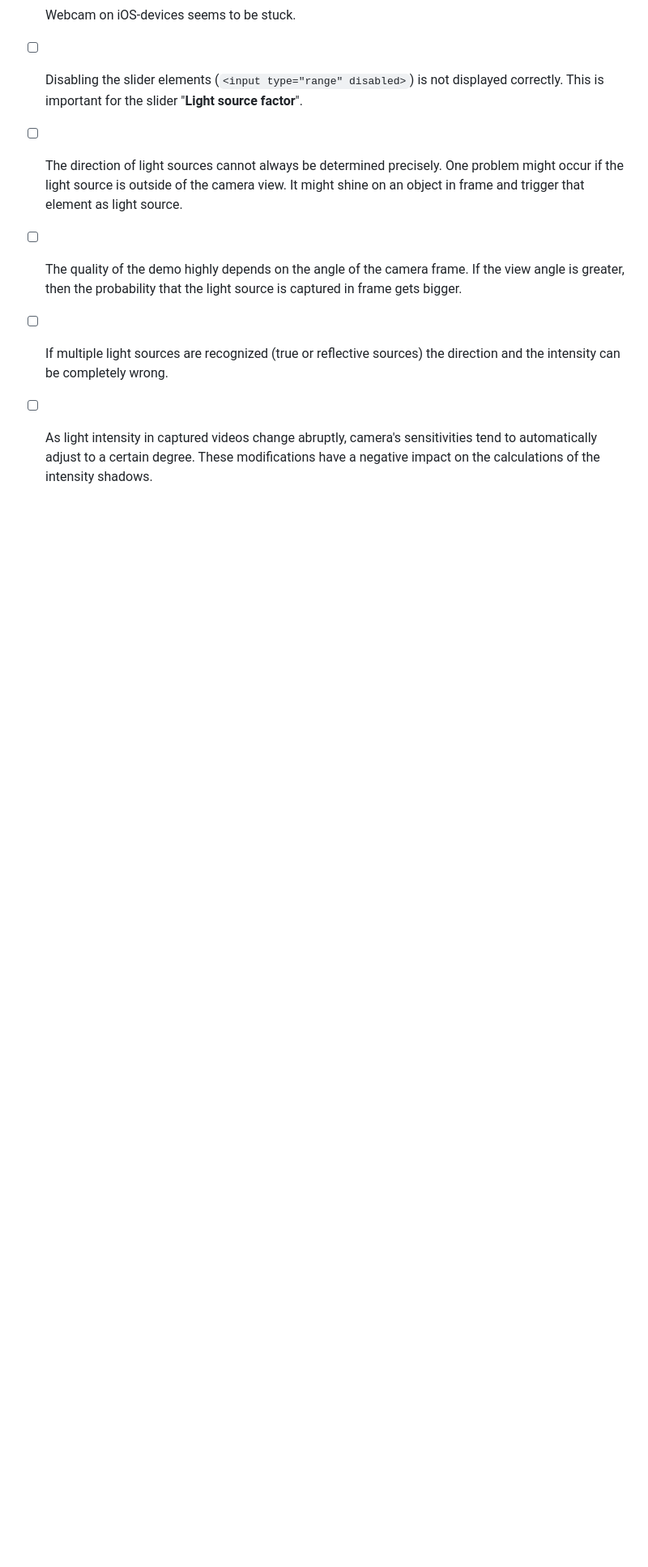
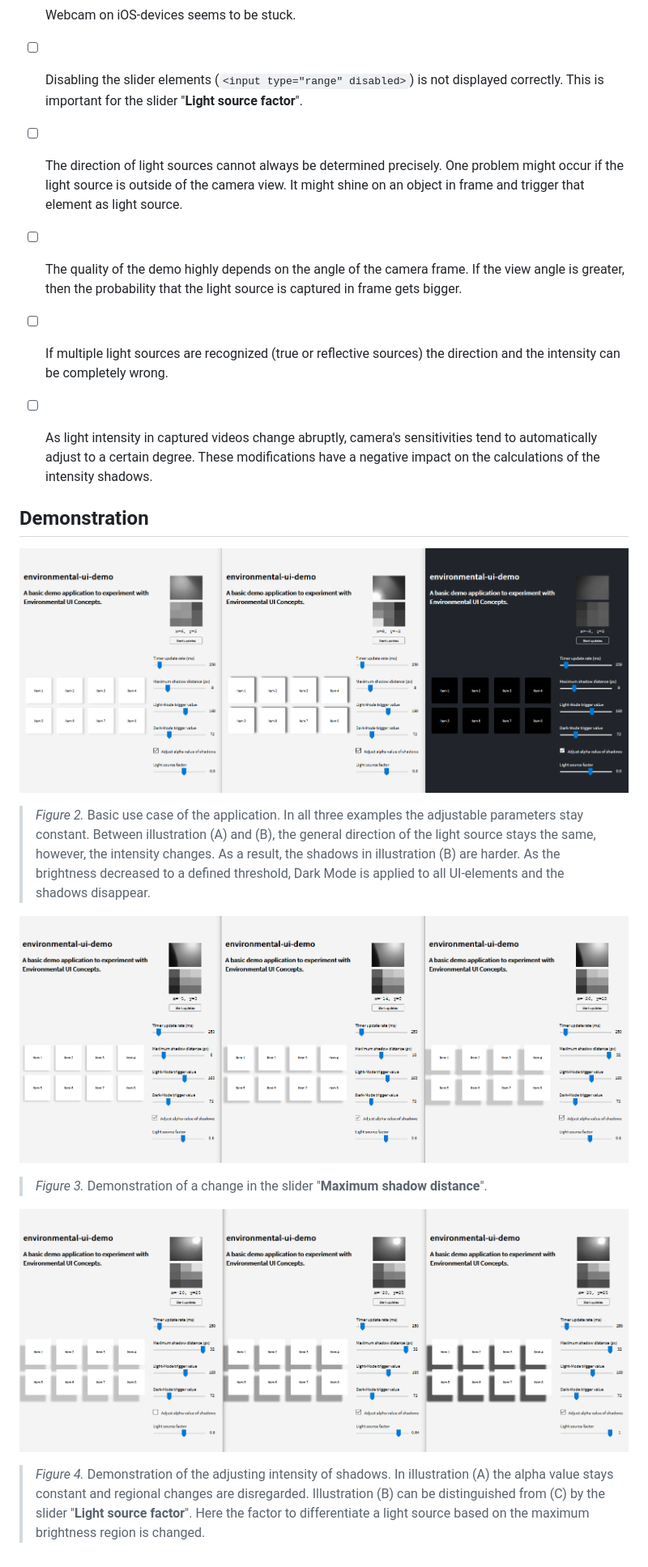
Before and after one commit to mysliwietzflorian/environmental-ui-demo, a Markdown page: doc/implementation.md, the part around the change. Shown: that part at 81% size. Rendered like a GitHub page; pictures changed too: doc/img/overview-02.png (added), doc/img/overview-03.png (added); blank space fills up the shorter version.

Commit message:
docs(impl): Add demonstration images to docs

```diff
--- a/doc/implementation.md
+++ b/doc/implementation.md
@@ -199,3 +199,23 @@ While environmentally lit UI can solve these problems partly, they are definitel
 - [ ] If multiple light sources are recognized (true or reflective sources) the direction and the intensity can be completely wrong.
 
 - [ ] As light intensity in captured videos change abruptly, camera's sensitivities tend to automatically adjust to a certain degree. These modifications have a negative impact on the calculations of the intensity shadows.
+
+## Demonstration
+
+<p align="center">
+    <img alt="application overview" src="img/overview-01.png">
+</p>
+
+> *Figure 2.* Basic use case of the application. In all three examples the adjustable parameters stay constant. Between illustration (A) and (B), the general direction of the light source stays the same, however, the intensity changes. As a result, the shadows in illustration (B) are harder. As the brightness decreased to a defined threshold, Dark Mode is applied to all UI-elements and the shadows disappear.
+
+<p align="center">
+    <img alt="shadow distance examples" src="img/overview-02.png">
+</p>
+
+> *Figure 3.* Demonstration of a change in the slider "**Maximum shadow distance**".
+
+<p align="center">
+    <img alt="shadow intensity examples" src="img/overview-03.png">
+</p>
+
+> *Figure 4.* Demonstration of the adjusting intensity of shadows. In illustration (A) the alpha value stays constant and regional changes are disregarded. Illustration (B) can be distinguished from (C) by the slider "**Light source factor**". Here the factor to differentiate a light source based on the maximum brightness region is changed.
```
